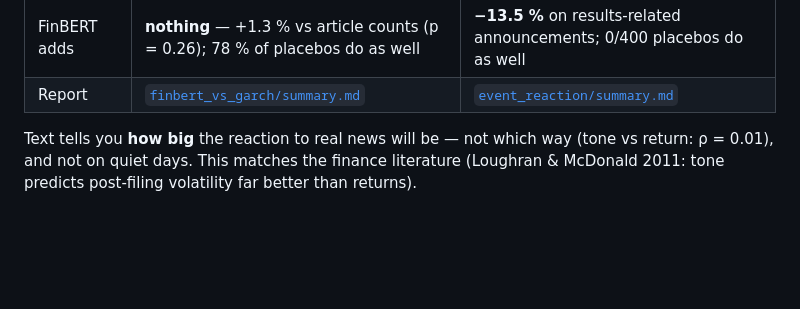
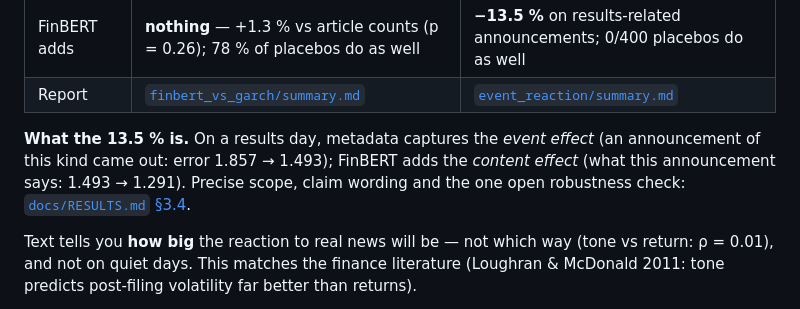
Before and after one commit to seshjuansauce/FinBERT-Indian-Stock-Market-Analysis, a Markdown page: README.md, the part around the change. GitHub-like rendering; blank space fills up the shorter version.

Commit message:
Write-up §3.4: event vs content effect, precise scope of the claim, open document-type check

```diff
--- a/README.md
+++ b/README.md
@@ -42,6 +42,10 @@ full report: [`summary.md`](results/experiments/event_reaction/summary.md)
 | Baseline to beat | GARCH + past volatility + article counts | GARCH + filing type, company, company × results, timing, recent volatility |
 | FinBERT adds | **nothing** — +1.3 % vs article counts (p = 0.26); 78 % of placebos do as well | **−13.5 %** on results-related announcements; 0/400 placebos do as well |
 | Report | [`finbert_vs_garch/summary.md`](results/experiments/finbert_vs_garch/summary.md) | [`event_reaction/summary.md`](results/experiments/event_reaction/summary.md) |
+
+**What the 13.5 % is.** On a results day, metadata captures the *event effect* (an announcement of this kind came out:
+error 1.857 → 1.493); FinBERT adds the *content effect* (what this announcement says: 1.493 → 1.291). Precise scope,
+claim wording and the one open robustness check: [`docs/RESULTS.md` §3.4](docs/RESULTS.md#34--what-exactly-is-being-measured--event-effect-vs-content-effect).
 
 Text tells you **how big** the reaction to real news will be — not which way (tone vs return: ρ = 0.01), and not on
 quiet days. This matches the finance literature (Loughran & McDonald 2011: tone predicts post-filing volatility far
```
Also changed, not shown: docs/RESULTS.md (+36 -0 lines).
